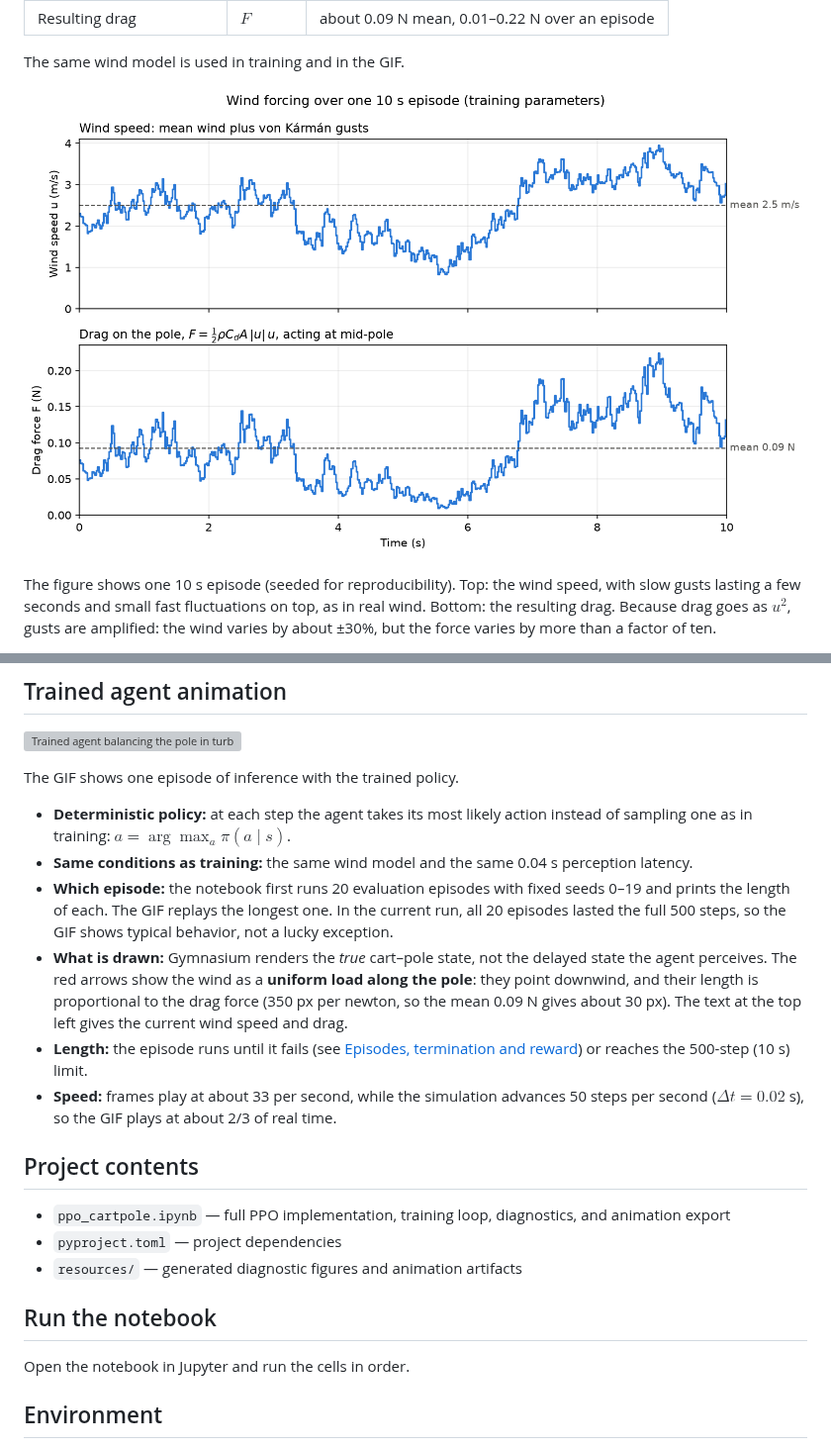
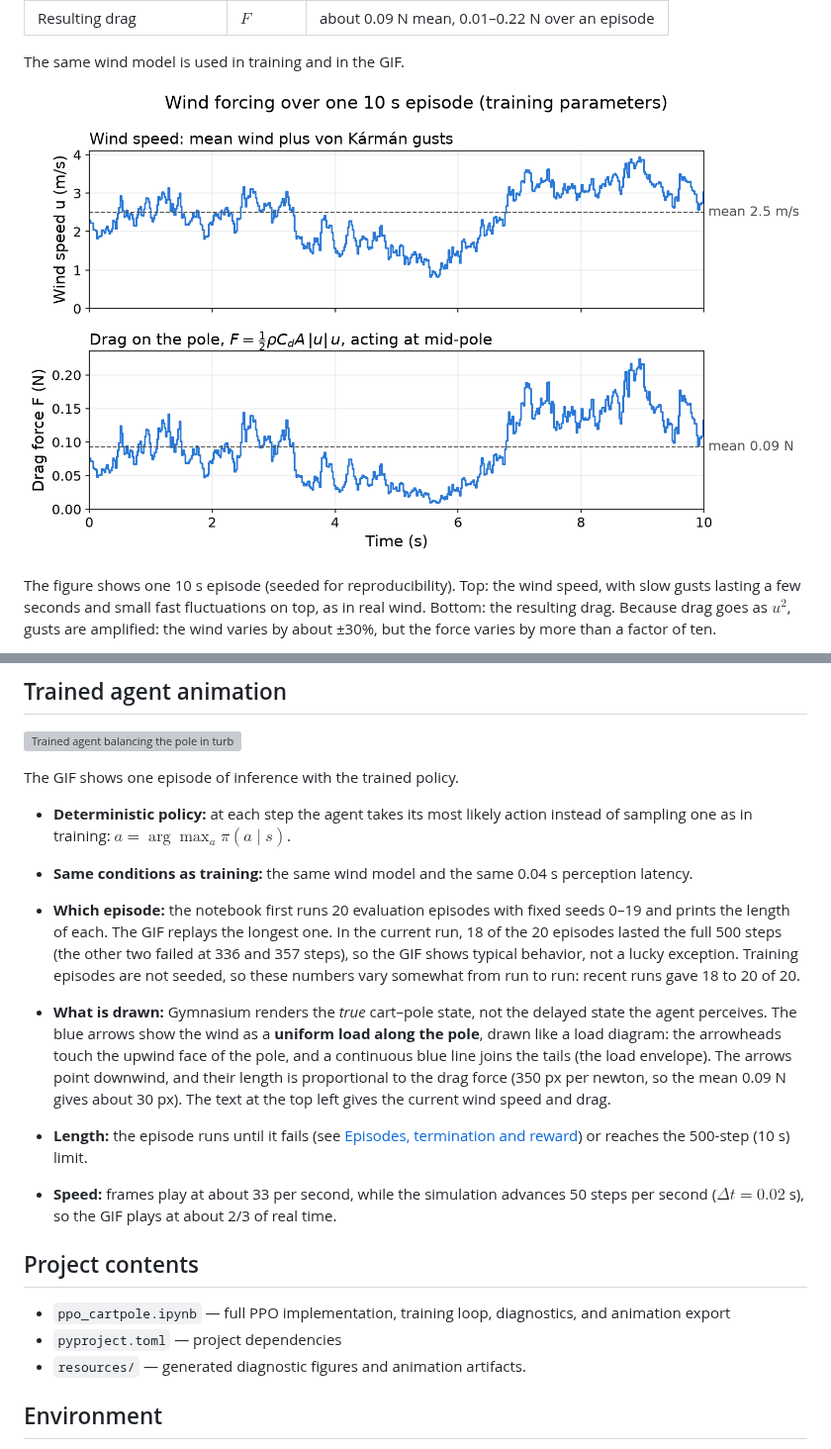
Before and after one commit to ozkansafak/ppo_cartpole, a Markdown page: README.md, 2 parts joined by grey strips. Shown at 99% size. GitHub-like rendering; pictures changed too: resources/external_forcing.png; grey boxes are pictures that could not be loaded.

Commit message:
Blue wind-load envelope in GIF; larger plot fonts; README updates

```diff
--- a/README.md
+++ b/README.md
@@ -185,21 +189,22 @@ This is the key idea behind modern reinforcement learning: use function approxim
 The GIF shows one episode of inference with the trained policy.
 
 - **Deterministic policy:** at each step the agent takes its most likely action instead of sampling one as in training: $a = \arg\max_a \pi(a \mid s)$.
+
 - **Same conditions as training:** the same wind model and the same 0.04 s perception latency.
-- **Which episode:** the notebook first runs 20 evaluation episodes with fixed seeds 0–19 and prints the length of each. The GIF replays the longest one. In the current run, all 20 episodes lasted the full 500 steps, so the GIF shows typical behavior, not a lucky exception.
-- **What is drawn:** Gymnasium renders the *true* cart–pole state, not the delayed state the agent perceives. The red arrows show the wind as a **uniform load along the pole**: they point downwind, and their length is proportional to the drag force (350 px per newton, so the mean 0.09 N gives about 30 px). The text at the top left gives the current wind speed and drag.
+
+- **Which episode:** the notebook first runs 20 evaluation episodes with fixed seeds 0–19 and prints the length of each. The GIF replays the longest one. In the current run, 18 of the 20 episodes lasted the full 500 steps (the other two failed at 336 and 357 steps), so the GIF shows typical behavior, not a lucky exception. Training episodes are not seeded, so these numbers vary somewhat from run to run: recent runs gave 18 to 20 of 20.
+
+- **What is drawn:** Gymnasium renders the *true* cart–pole state, not the delayed state the agent perceives. The blue arrows show the wind as a **uniform load along the pole**, drawn like a load diagram: the arrowheads touch the upwind face of the pole, and a continuous blue line joins the tails (the load envelope). The arrows point downwind, and their length is proportional to the drag force (350 px per newton, so the mean 0.09 N gives about 30 px). The text at the top left gives the current wind speed and drag.
+
 - **Length:** the episode runs until it fails (see [Episodes, termination and reward](#episodes-termination-and-reward)) or reaches the 500-step (10 s) limit.
+
 - **Speed:** frames play at about 33 per second, while the simulation advances 50 steps per second ($\Delta t = 0.02$ s), so the GIF plays at about 2/3 of real time.
 
 ## Project contents
 
 - `ppo_cartpole.ipynb` — full PPO implementation, training loop, diagnostics, and animation export
 - `pyproject.toml` — project dependencies
-- `resources/` — generated diagnostic figures and animation artifacts
-
-## Run the notebook
-
-Open the notebook in Jupyter and run the cells in order.
+- `resources/` — generated diagnostic figures and animation artifacts.
 
 ## Environment
 
```
Also changed, not shown: other parts of README.md (+6 -2 lines), resources/angle_delay_comparison.png, resources/forcing_vs_angle.png, resources/policy_inspection.png, resources/ppo_diagnostics.png, 2 other files.
